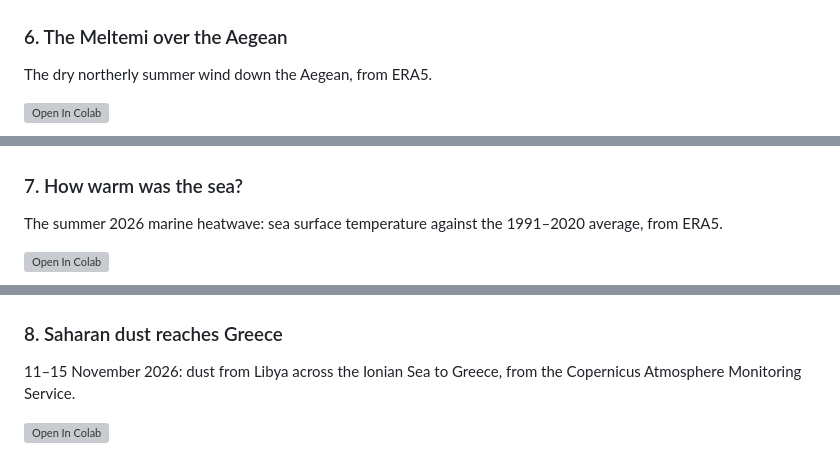
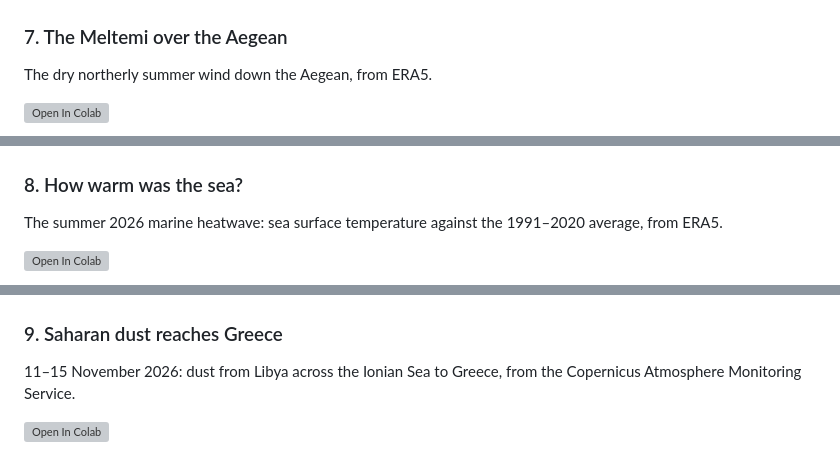
Before and after one commit to piddy376/visits-weather-notebooks, a Markdown page: greece/README.md, 3 parts joined by grey strips. Drawn GitHub-style; grey boxes are pictures that could not be loaded.

```diff
--- a/greece/README.md
+++ b/greece/README.md
@@ -99,7 +116,7 @@ once. Each notebook explains how, and asks for your key in a hidden box that is
 
 <br clear="all"/>
 
-### 6. The Meltemi over the Aegean
+### 7. The Meltemi over the Aegean
 
 The dry northerly summer wind down the Aegean, from ERA5.
 
@@ -110,7 +127,7 @@ The dry northerly summer wind down the Aegean, from ERA5.
 
 <br clear="all"/>
 
-### 7. How warm was the sea?
+### 8. How warm was the sea?
 
 The summer 2026 marine heatwave: sea surface temperature against the 1991–2020 average, from ERA5.
 
@@ -121,7 +138,7 @@ The summer 2026 marine heatwave: sea surface temperature against the 1991–2020
 
 <br clear="all"/>
 
-### 8. Saharan dust reaches Greece
+### 9. Saharan dust reaches Greece
 
 11–15 November 2026: dust from Libya across the Ionian Sea to Greece, from the Copernicus Atmosphere Monitoring Service.
 
```
Also changed, not shown: other parts of greece/README.md (+24 -7 lines), greece/hnms_ens_scores.png (added), greece/hnms_scores.png (added), greece/hnms_scores_qr.png (added), 2 other files.
